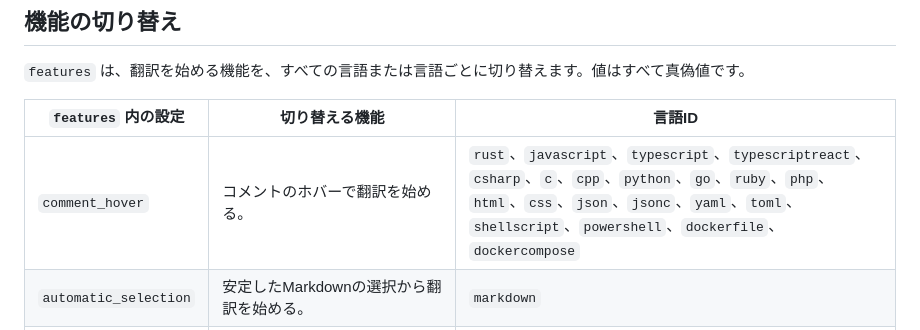
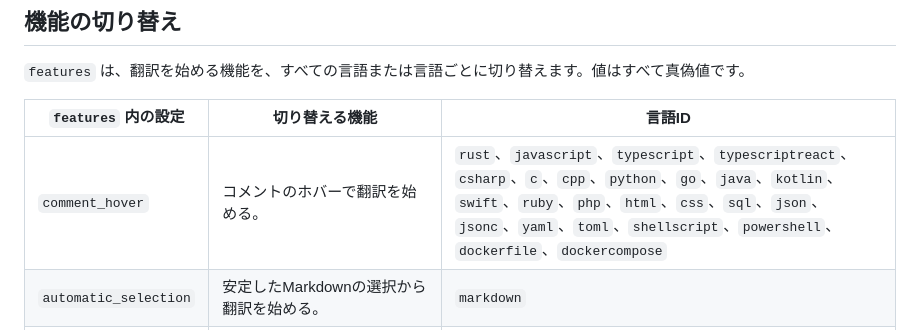
Before and after one commit to hwtnb/zed-translation-lsp, a Markdown page: docs/ja/configuration.md, the part around the change. GitHub-like rendering.

Commit message:
docs: List Java, Kotlin, Swift, and SQL among the comment_hover languages

```diff
--- a/docs/ja/configuration.md
+++ b/docs/ja/configuration.md
@@ -110,7 +110,7 @@ ISO 639の言語コードの値は、単独でも `zh-Hans` や `pt-BR` のよ
 
 | `features` 内の設定 | 切り替える機能 | 言語ID |
 | --- | --- | --- |
-| `comment_hover` | コメントのホバーで翻訳を始める。 | `rust`、`javascript`、`typescript`、`typescriptreact`、`csharp`、`c`、`cpp`、`python`、`go`、`ruby`、`php`、`html`、`css`、`json`、`jsonc`、`yaml`、`toml`、`shellscript`、`powershell`、`dockerfile`、`dockercompose` |
+| `comment_hover` | コメントのホバーで翻訳を始める。 | `rust`、`javascript`、`typescript`、`typescriptreact`、`csharp`、`c`、`cpp`、`python`、`go`、`java`、`kotlin`、`swift`、`ruby`、`php`、`html`、`css`、`sql`、`json`、`jsonc`、`yaml`、`toml`、`shellscript`、`powershell`、`dockerfile`、`dockercompose` |
 | `automatic_selection` | 安定したMarkdownの選択から翻訳を始める。 | `markdown` |
 | `selection_action` | コードアクションの `Translate selection to …`。 | 下の表のすべての言語ID |
 | `document_action` | コードアクションの `Translate selection to … and open in tab` と `Translate document to … and open in tab`。 | `markdown`、`plaintext` |
```
Also changed, not shown: docs/configuration.md (+1 -1 lines).
